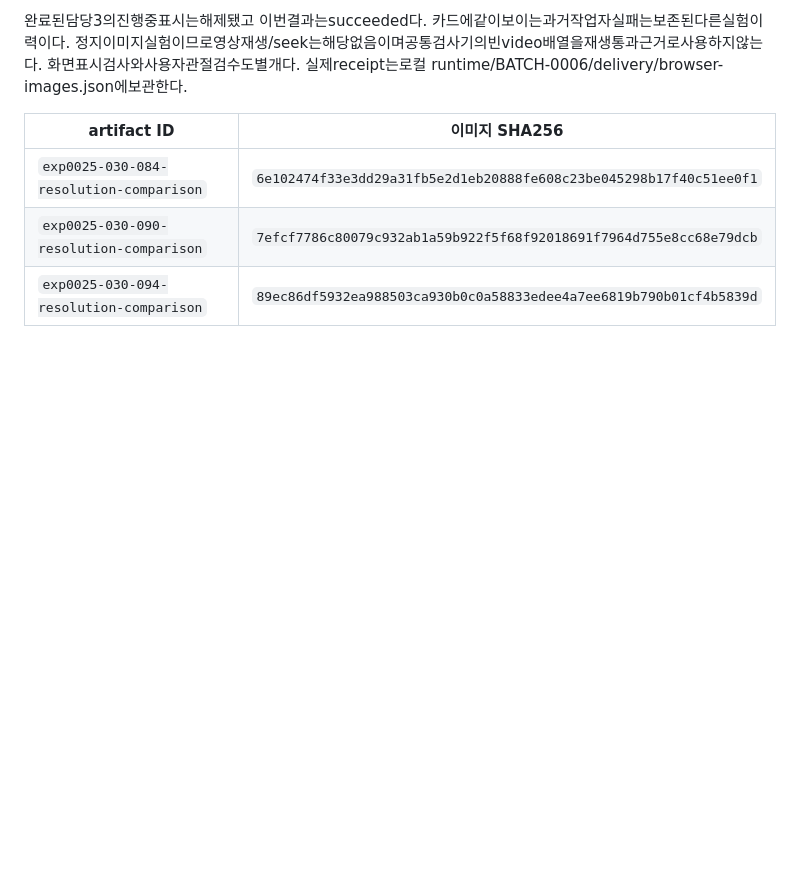
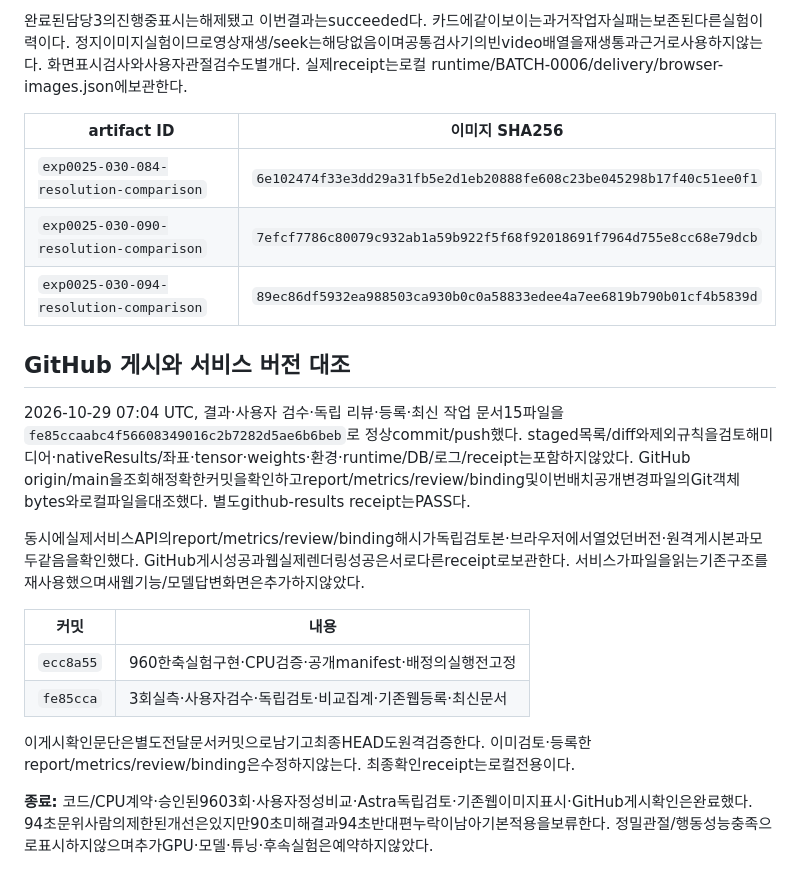
Before and after one commit to yrumupusm/sceneguard-ai, a Markdown page: docs/experiments/BATCH-0006-delivery.md, the part around the change. Rendered like a GitHub page; blank space fills up the shorter version.

Commit message:
Document EXP-0025 browser and GitHub delivery checks

```diff
--- a/docs/experiments/BATCH-0006-delivery.md
+++ b/docs/experiments/BATCH-0006-delivery.md
@@ -41,3 +41,18 @@ Astra high는 신규3회/캐시3개/별도warmup1회,47개metric의 현재 sourc
 | `exp0025-030-084-resolution-comparison` | `6e102474f33e3dd29a31fb5e2d1eb20888fe608c23be045298b17f40c51ee0f1` |
 | `exp0025-030-090-resolution-comparison` | `7efcf7786c80079c932ab1a59b922f5f68f92018691f7964d755e8cc68e79dcb` |
 | `exp0025-030-094-resolution-comparison` | `89ec86df5932ea988503ca930b0c0a58833edee4a7ee6819b790b01cf4b5839d` |
+
+## GitHub 게시와 서비스 버전 대조
+
+2026-10-29 07:04 UTC, 결과·사용자 검수·독립 리뷰·등록·최신 작업 문서15파일을 `fe85ccaabc4f56608349016c2b7282d5ae6b6beb`로 정상commit/push했다. staged목록/diff와제외규칙을검토해미디어·nativeResults/좌표·tensor·weights·환경·runtime/DB/로그/receipt는포함하지않았다. GitHub origin/main을조회해정확한커밋을확인하고report/metrics/review/binding및이번배치공개변경파일의Git객체bytes와로컬파일을대조했다. 별도github-results receipt는PASS다.
+
+동시에실제서비스API의report/metrics/review/binding해시가독립검토본·브라우저에서열었던버전·원격게시본과모두같음을확인했다. GitHub게시성공과웹실제렌더링성공은서로다른receipt로보관한다. 서비스가파일을읽는기존구조를재사용했으며새웹기능/모델답변화면은추가하지않았다.
+
+| 커밋 | 내용 |
+| --- | --- |
+| `ecc8a55` | 960한축실험구현·CPU검증·공개manifest·배정의실행전고정 |
+| `fe85cca` | 3회실측·사용자검수·독립검토·비교집계·기존웹등록·최신문서 |
+
+이게시확인문단은별도전달문서커밋으로남기고최종HEAD도원격검증한다. 이미검토·등록한report/metrics/review/binding은수정하지않는다. 최종확인receipt는로컬전용이다.
+
+**종료:** 코드/CPU계약·승인된9603회·사용자정성비교·Astra독립검토·기존웹이미지표시·GitHub게시확인은완료했다. 94초문위사람의제한된개선은있지만90초미해결과94초반대편누락이남아기본적용을보류한다. 정밀관절/행동성능충족으로표시하지않으며추가GPU·모델·튜닝·후속실험은예약하지않았다.
```
